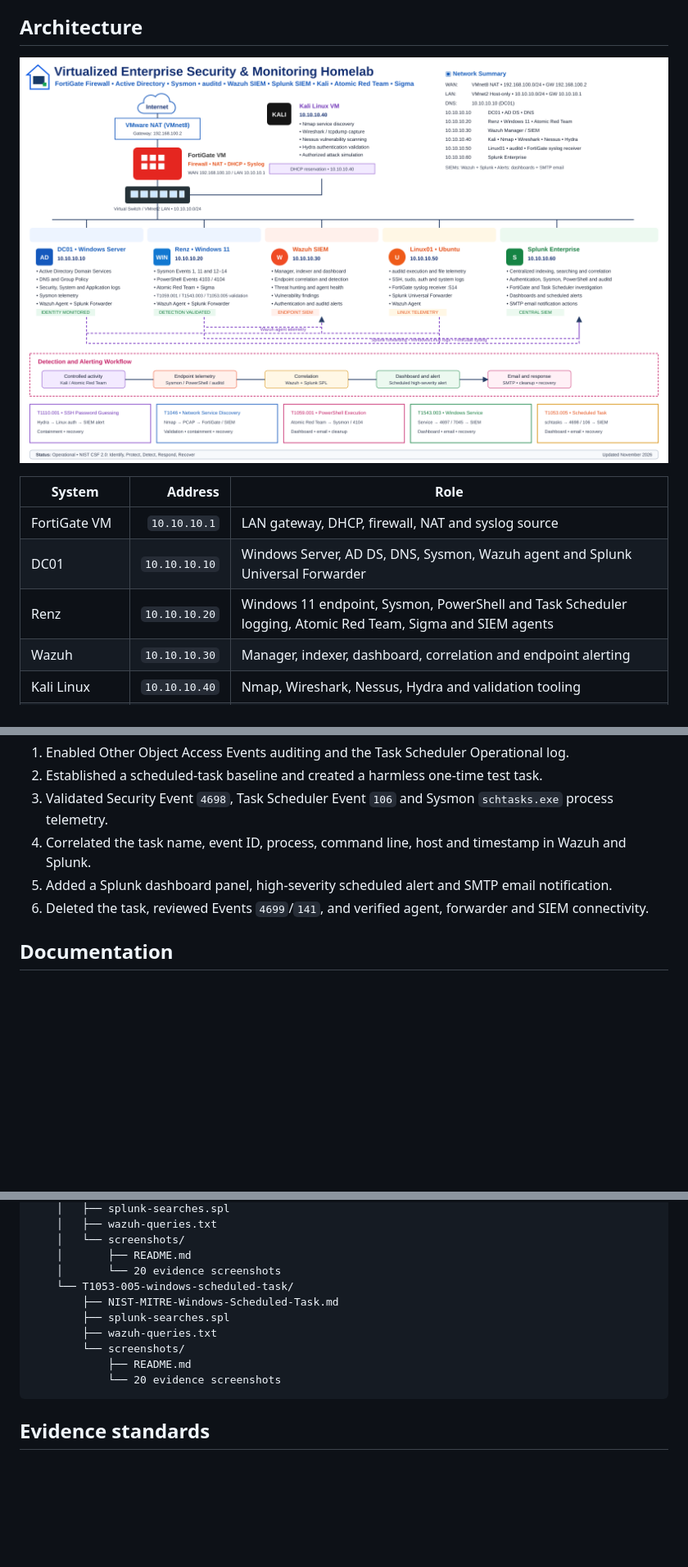
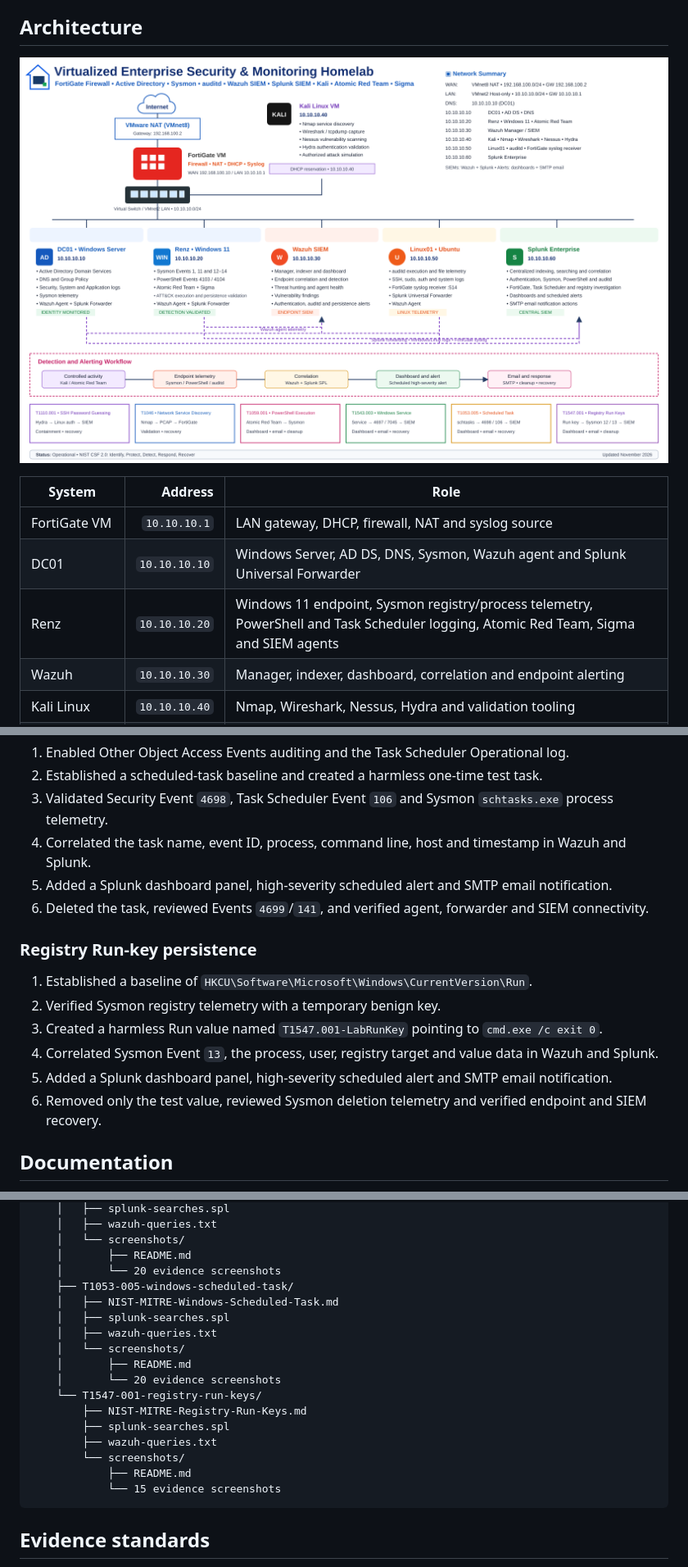
Before and after one commit to RenzAguilar013/Virtualized-Enterprise-Security-Monitoring-Homelab, a Markdown page: README.md, 3 parts joined by grey strips. Shown at 82% size. Rendered like a GitHub page; pictures changed too: assets/topology.png; blank space fills up the shorter version.

Commit message:
Document T1547.001 Registry Run Keys detection

````diff
--- a/README.md
+++ b/README.md
@@ -12,7 +12,7 @@ The environment simulates SOC monitoring, centralized telemetry, firewall admini
 |---|---:|---|
 | FortiGate VM | `10.10.10.1` | LAN gateway, DHCP, firewall, NAT and syslog source |
 | DC01 | `10.10.10.10` | Windows Server, AD DS, DNS, Sysmon, Wazuh agent and Splunk Universal Forwarder |
-| Renz | `10.10.10.20` | Windows 11 endpoint, Sysmon, PowerShell and Task Scheduler logging, Atomic Red Team, Sigma and SIEM agents |
+| Renz | `10.10.10.20` | Windows 11 endpoint, Sysmon registry/process telemetry, PowerShell and Task Scheduler logging, Atomic Red Team, Sigma and SIEM agents |
 | Wazuh | `10.10.10.30` | Manager, indexer, dashboard, correlation and endpoint alerting |
 | Kali Linux | `10.10.10.40` | Nmap, Wireshark, Nessus, Hydra and validation tooling |
 | Linux01 | `10.10.10.50` | Ubuntu telemetry host, auditd, FortiGate syslog receiver, Wazuh agent and Splunk Universal Forwarder |
@@ -123,6 +126,15 @@ The environment simulates SOC monitoring, centralized telemetry, firewall admini
 4. Correlated the task name, event ID, process, command line, host and timestamp in Wazuh and Splunk.
 5. Added a Splunk dashboard panel, high-severity scheduled alert and SMTP email notification.
 6. Deleted the task, reviewed Events `4699`/`141`, and verified agent, forwarder and SIEM connectivity.
+
+### Registry Run-key persistence
+
+1. Established a baseline of `HKCU\Software\Microsoft\Windows\CurrentVersion\Run`.
+2. Verified Sysmon registry telemetry with a temporary benign key.
+3. Created a harmless Run value named `T1547.001-LabRunKey` pointing to `cmd.exe /c exit 0`.
+4. Correlated Sysmon Event `13`, the process, user, registry target and value data in Wazuh and Splunk.
+5. Added a Splunk dashboard panel, high-severity scheduled alert and SMTP email notification.
+6. Removed only the test value, reviewed Sysmon deletion telemetry and verified endpoint and SIEM recovery.
 
 ## Documentation
 
@@ -181,13 +193,20 @@ The environment simulates SOC monitoring, centralized telemetry, firewall admini
     │   └── screenshots/
     │       ├── README.md
     │       └── 20 evidence screenshots
-    └── T1053-005-windows-scheduled-task/
-        ├── NIST-MITRE-Windows-Scheduled-Task.md
+    ├── T1053-005-windows-scheduled-task/
+    │   ├── NIST-MITRE-Windows-Scheduled-Task.md
+    │   ├── splunk-searches.spl
+    │   ├── wazuh-queries.txt
+    │   └── screenshots/
+    │       ├── README.md
+    │       └── 20 evidence screenshots
+    └── T1547-001-registry-run-keys/
+        ├── NIST-MITRE-Registry-Run-Keys.md
         ├── splunk-searches.spl
         ├── wazuh-queries.txt
         └── screenshots/
             ├── README.md
-            └── 20 evidence screenshots
+            └── 15 evidence screenshots
 ```
 
 ## Evidence standards
````
Also changed, not shown: other parts of README.md (+4 -0 lines), 8 other files.
